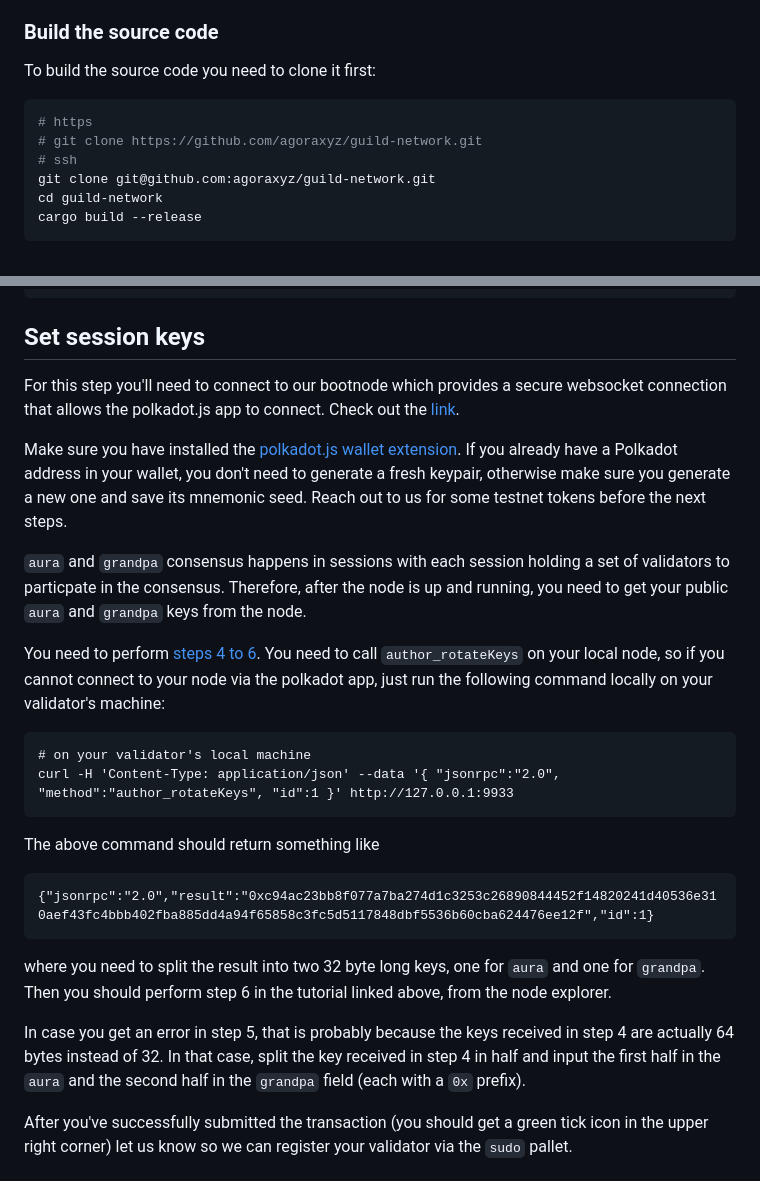
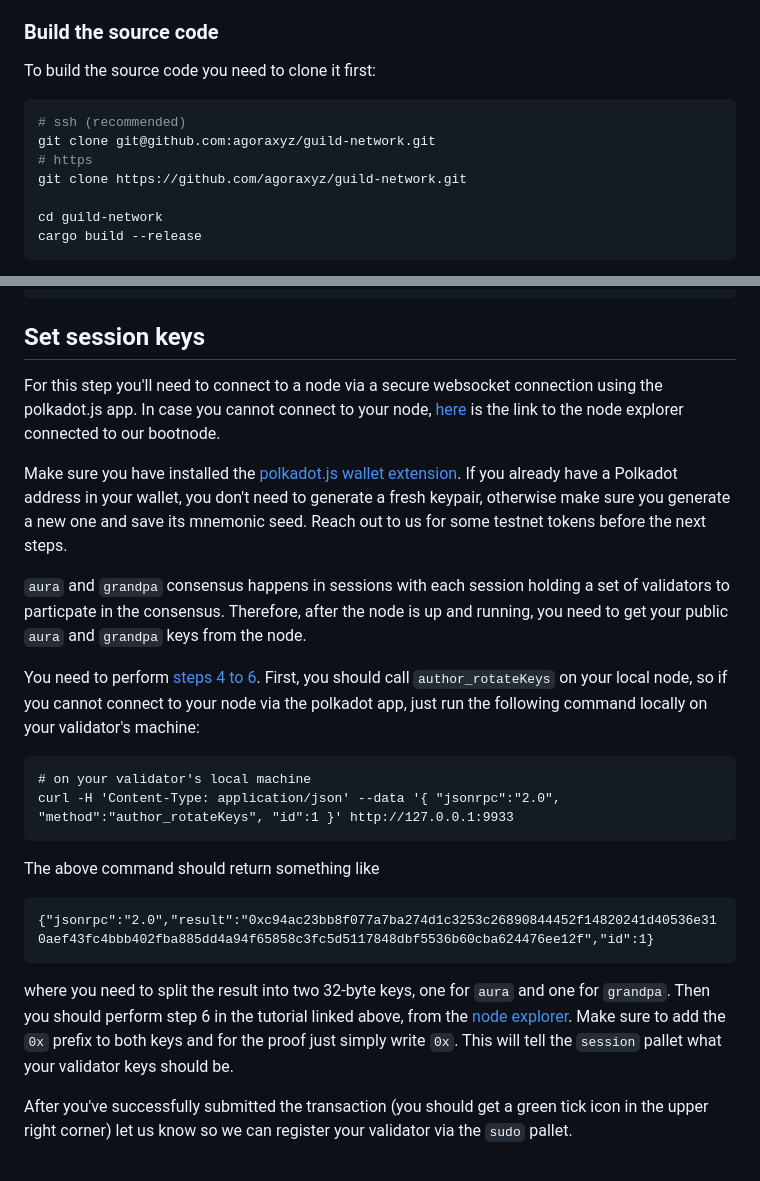
Before and after one commit to guildxyz/guild-network, a Markdown page: docs/validator.md, 2 parts joined by grey strips. Rendered like a GitHub page.

Commit message:
Minor updates to the docs.

````diff
--- a/docs/validator.md
+++ b/docs/validator.md
@@ -58,10 +58,11 @@ which you need to build the source code first.
 To build the source code you need to clone it first:
 
 ```bash
+# ssh (recommended)
+git clone git@github.com:agoraxyz/guild-network.git
 # https
-# git clone https://github.com/agoraxyz/guild-network.git
-# ssh
-git clone git@github.com:agoraxyz/guild-network.git
+git clone https://github.com/agoraxyz/guild-network.git
+
 cd guild-network
 cargo build --release
 ```
@@ -257,9 +258,11 @@ this
 
 ## Set session keys
 
-For this step you'll need to connect to our bootnode which provides a secure
-websocket connection that allows the polkadot.js app to connect. Check out the
-[link](https://polkadot.js.org/apps/?rpc=wss%3A%2F%2F1.oracle.network.guild.xyz#/explorer).
+For this step you'll need to connect to a node via a secure websocket
+connection using the polkadot.js app. In case you cannot connect to your node,
+[here](https://polkadot.js.org/apps/?rpc=wss%3A%2F%2F1.oracle.network.guild.xyz#/explorer)
+is the link to the node explorer connected to our bootnode.
+
 
 Make sure you have installed the [polkadot.js wallet
 extension](https://polkadot.js.org/extension/). If you already have a Polkadot
@@ -274,7 +277,7 @@ node.
 
 You need to perform [steps 4 to
 6](https://github.com/gautamdhameja/substrate-validator-set/blob/master/docs/local-network-setup.md#step-4).
-You need to call `author_rotateKeys` on your local node, so if you cannot
+First, you should call `author_rotateKeys` on your local node, so if you cannot
 connect to your node via the polkadot app, just run the following command
 locally on your validator's machine:
 
@@ -288,14 +291,12 @@ The above command should return something like
 {"jsonrpc":"2.0","result":"0xc94ac23bb8f077a7ba274d1c3253c26890844452f14820241d40536e310aef43fc4bbb402fba885dd4a94f65858c3fc5d5117848dbf5536b60cba624476ee12f","id":1}
 ```
 
-where you need to split the result into two 32 byte long keys, one for `aura`
-and one for `grandpa`. Then you should perform step 6 in the tutorial linked
-above, from the node explorer.
-
-In case you get an error in step 5, that is probably because the keys received
-in step 4 are actually 64 bytes instead of 32. In that case, split the key
-received in step 4 in half and input the first half in the `aura` and the
-second half in the `grandpa` field (each with a `0x` prefix).
+where you need to split the result into two 32-byte keys, one for `aura` and
+one for `grandpa`. Then you should perform step 6 in the tutorial linked above,
+from the [node explorer](https://polkadot.js.org/apps/?rpc=wss%3A%2F%2F1.oracle.network.guild.xyz#/explorer).
+Make sure to add the `0x` prefix to both keys and for the proof just simply
+write `0x`. This will tell the `session` pallet what your validator keys should
+be.
 
 After you've successfully submitted the transaction (you should get a green
 tick icon in the upper right corner) let us know so we can register your
````
